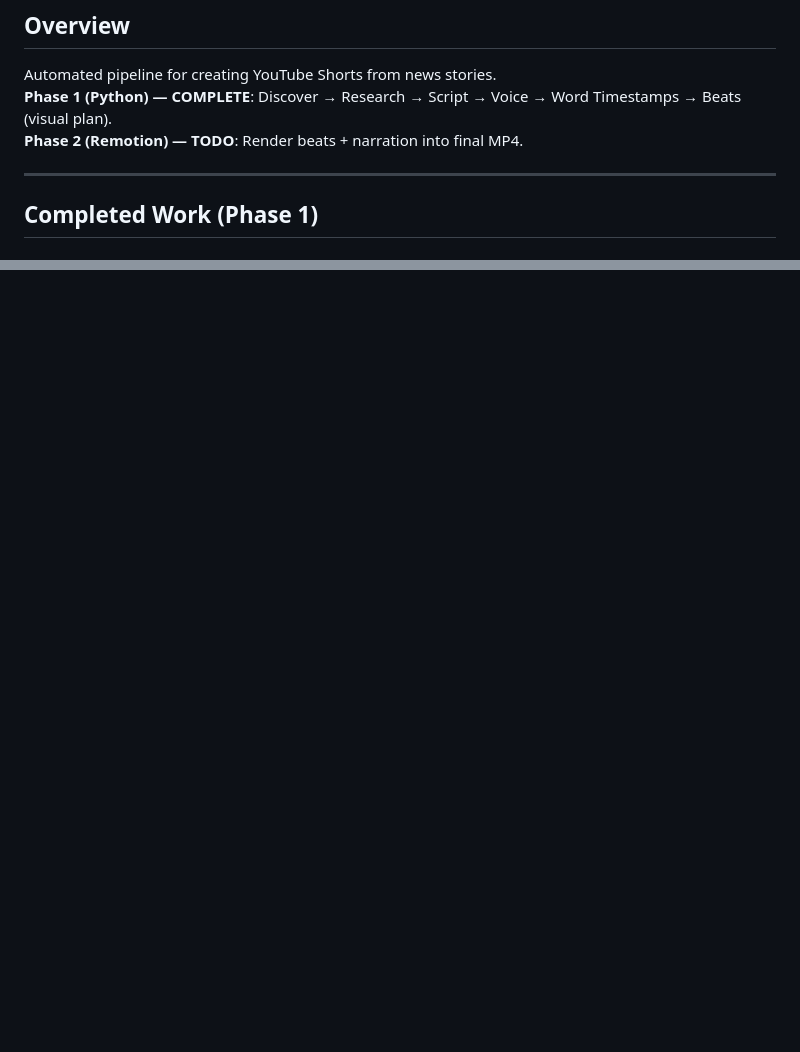
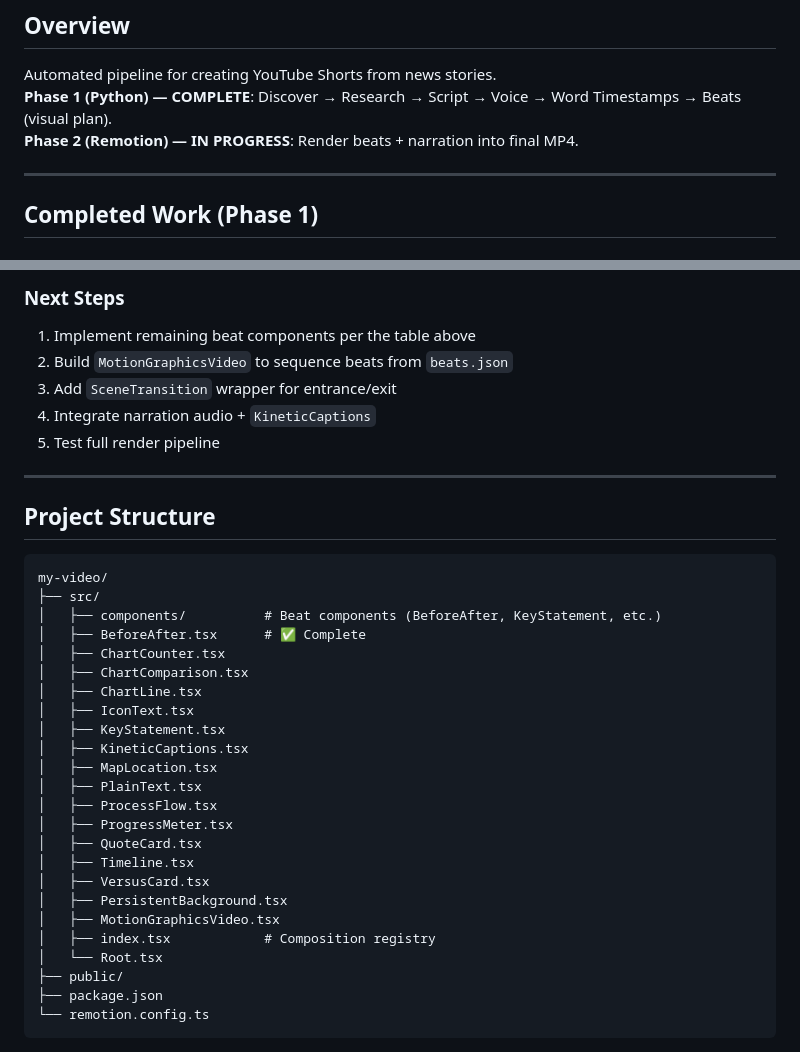
Before and after one commit to halsas2018-cmyk/Remotion-short-renderer, a Markdown page: CLAUDE.md, 2 parts joined by grey strips. GitHub-like rendering; blank space fills up the shorter version.

````diff
--- a/CLAUDE.md
+++ b/CLAUDE.md
@@ -3,7 +3,7 @@
 ## Overview
 Automated pipeline for creating YouTube Shorts from news stories.
 **Phase 1 (Python) — COMPLETE**: Discover → Research → Script → Voice → Word Timestamps → Beats (visual plan).
-**Phase 2 (Remotion) — TODO**: Render beats + narration into final MP4.
+**Phase 2 (Remotion) — IN PROGRESS**: Render beats + narration into final MP4.
 
 ---
 
@@ -67,0 +121,36 @@ Automated pipeline for creating YouTube Shorts from news stories.
+### Next Steps
+1. Implement remaining beat components per the table above
+2. Build `MotionGraphicsVideo` to sequence beats from `beats.json`
+3. Add `SceneTransition` wrapper for entrance/exit
+4. Integrate narration audio + `KineticCaptions`
+5. Test full render pipeline
+
+---
+
+## Project Structure
+```
+my-video/
+├── src/
+│   ├── components/          # Beat components (BeforeAfter, KeyStatement, etc.)
+│   ├── BeforeAfter.tsx      # ✅ Complete
+│   ├── ChartCounter.tsx
+│   ├── ChartComparison.tsx
+│   ├── ChartLine.tsx
+│   ├── IconText.tsx
+│   ├── KeyStatement.tsx
+│   ├── KineticCaptions.tsx
+│   ├── MapLocation.tsx
+│   ├── PlainText.tsx
+│   ├── ProcessFlow.tsx
+│   ├── ProgressMeter.tsx
+│   ├── QuoteCard.tsx
+│   ├── Timeline.tsx
+│   ├── VersusCard.tsx
+│   ├── PersistentBackground.tsx
+│   ├── MotionGraphicsVideo.tsx
+│   ├── index.tsx            # Composition registry
+│   └── Root.tsx
+├── public/
+├── package.json
+└── remotion.config.ts
+```
````
Also changed, not shown: other parts of CLAUDE.md (+53 -0 lines).
